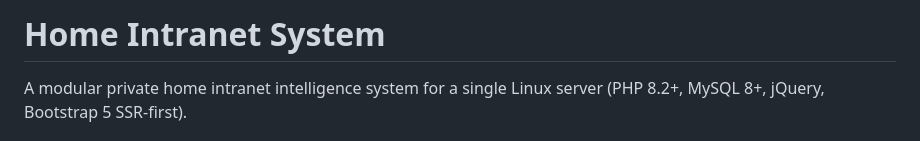
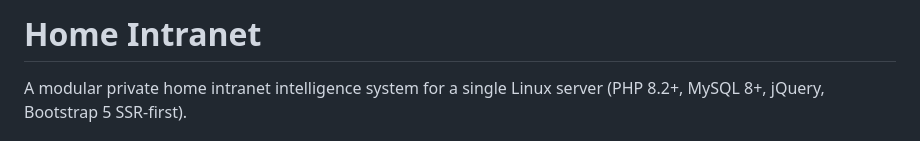
Before and after one commit to phreakin/intranet, a Markdown page: README.md, the part around the change. Rendered like a GitHub page.

Commit message:
Update project name in README
Signed-off-by: Phreakin <phreakin@gmail.com>

```diff
--- a/README.md
+++ b/README.md
@@ -1,4 +1,4 @@
-# Home Intranet System
+# Home Intranet
 
 A modular private home intranet intelligence system for a single Linux server (PHP 8.2+, MySQL 8+, jQuery, Bootstrap 5 SSR-first).
 
```
